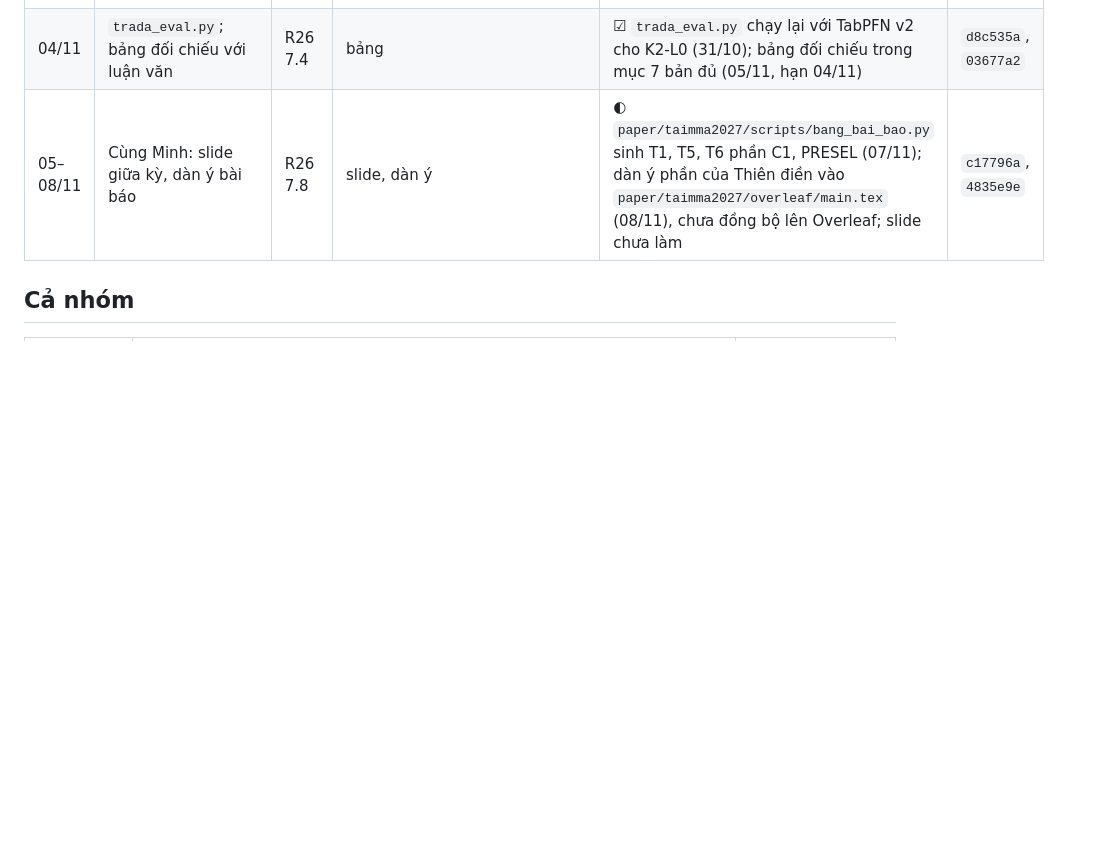
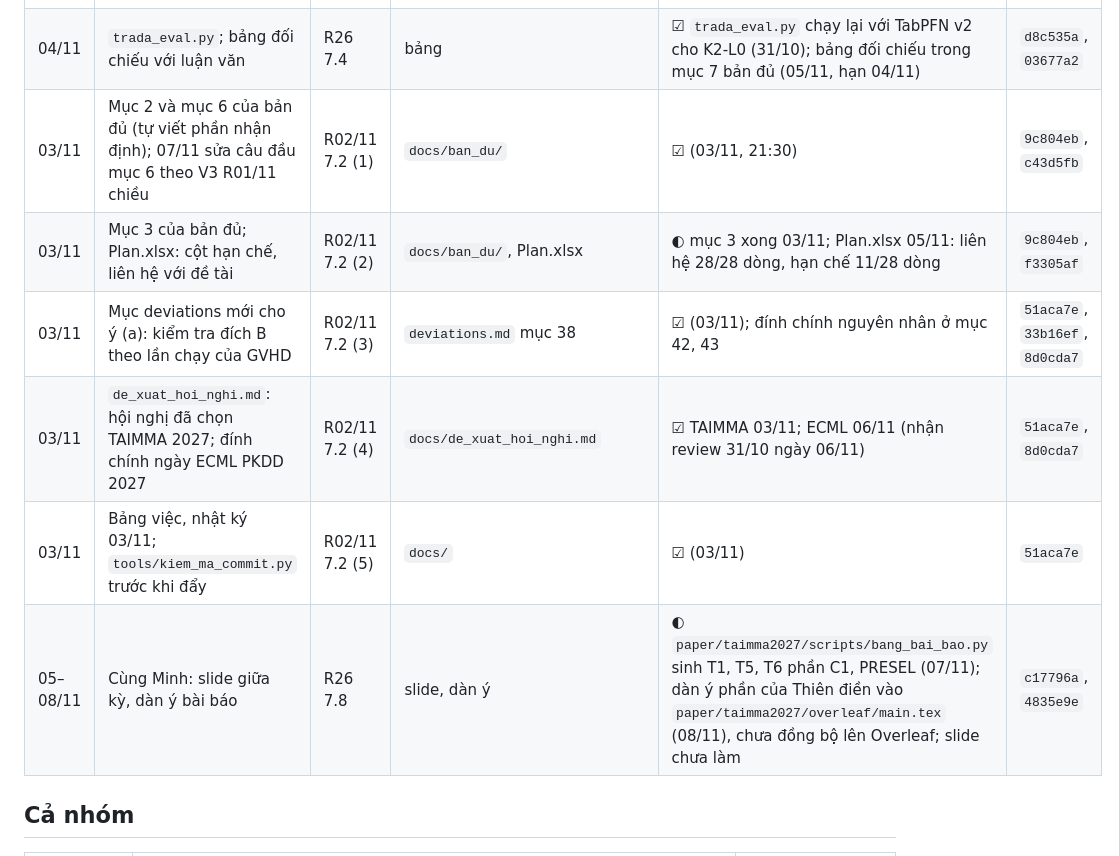
Before and after one commit to datachain-uit/CN-24540017-MinhTN-ThienPX, a Markdown page: docs/viec_can_lam.md, the part around one of its changes. Rendered like a GitHub page; blank space fills up the shorter version.

Commit message:
Thien 09/11: bang viec them 5 dong theo muc 7.2 review 02/11 (muc 2, 3, 6 ban du; deviations 38; de_xuat_hoi_nghi; nhat ky 03/11), ghi ma commit
Co-Authored-By: Claude Opus 5.5 <noreply@anthropic.com>

```diff
--- a/docs/viec_can_lam.md
+++ b/docs/viec_can_lam.md
@@ -54,6 +54,11 @@ Cập nhật: 08/11/2026 (dòng của Thiên); 06/11/2026 (dòng của Minh). D
 | 30/10 | TabPFN v2 cho K2 (5 mức) trên Colab, ghi `git rev-parse HEAD` + `git status --porcelain` cạnh kết quả | R26 V7 | `results/k2_v2/*TabPFN*` | ☑ (29/10) | `fc904d8` |
 | 30/10 | Phần bổ sung Cổng 0 (LightGBM, AdaBoost, XGBoost k nhỏ, PRESEL, Brier, ECE, F1, G-Mean; xáo trộn nhãn B→A) | R22 6.4, R25 QĐ5 | `results/g0_bo_sung/` | ☑ (31/10, trễ một ngày; trong hạn 01/11 của review 30/10) | `f3ae09e` (A), `0a92a58` (B); `1b26af6` (kết quả) |
 | 04/11 | `trada_eval.py`; bảng đối chiếu với luận văn | R26 7.4 | bảng | ☑ `trada_eval.py` chạy lại với TabPFN v2 cho K2-L0 (31/10); bảng đối chiếu trong mục 7 bản đủ (05/11, hạn 04/11) | `d8c535a`, `03677a2` |
+| 03/11 | Mục 2 và mục 6 của bản đủ (tự viết phần nhận định); 07/11 sửa câu đầu mục 6 theo V3 R01/11 chiều | R02/11 7.2 (1) | `docs/ban_du/` | ☑ (03/11, 21:30) | `9c804eb`, `c43d5fb` |
+| 03/11 | Mục 3 của bản đủ; Plan.xlsx: cột hạn chế, liên hệ với đề tài | R02/11 7.2 (2) | `docs/ban_du/`, Plan.xlsx | ◐ mục 3 xong 03/11; Plan.xlsx 05/11: liên hệ 28/28 dòng, hạn chế 11/28 dòng | `9c804eb`, `f3305af` |
+| 03/11 | Mục deviations mới cho ý (a): kiểm tra đích B theo lần chạy của GVHD | R02/11 7.2 (3) | `deviations.md` mục 38 | ☑ (03/11); đính chính nguyên nhân ở mục 42, 43 | `51aca7e`, `33b16ef`, `8d0cda7` |
+| 03/11 | `de_xuat_hoi_nghi.md`: hội nghị đã chọn TAIMMA 2027; đính chính ngày ECML PKDD 2027 | R02/11 7.2 (4) | `docs/de_xuat_hoi_nghi.md` | ☑ TAIMMA 03/11; ECML 06/11 (nhận review 31/10 ngày 06/11) | `51aca7e`, `8d0cda7` |
+| 03/11 | Bảng việc, nhật ký 03/11; `tools/kiem_ma_commit.py` trước khi đẩy | R02/11 7.2 (5) | `docs/` | ☑ (03/11) | `51aca7e` |
 | 05–08/11 | Cùng Minh: slide giữa kỳ, dàn ý bài báo | R26 7.8 | slide, dàn ý | ◐ `paper/taimma2027/scripts/bang_bai_bao.py` sinh T1, T5, T6 phần C1, PRESEL (07/11); dàn ý phần của Thiên điền vào `paper/taimma2027/overleaf/main.tex` (08/11), chưa đồng bộ lên Overleaf; slide chưa làm | `c17796a`, `4835e9e` |
 
 ## Cả nhóm
```
Also changed, not shown: other parts of docs/viec_can_lam.md (+1 -1 lines).
